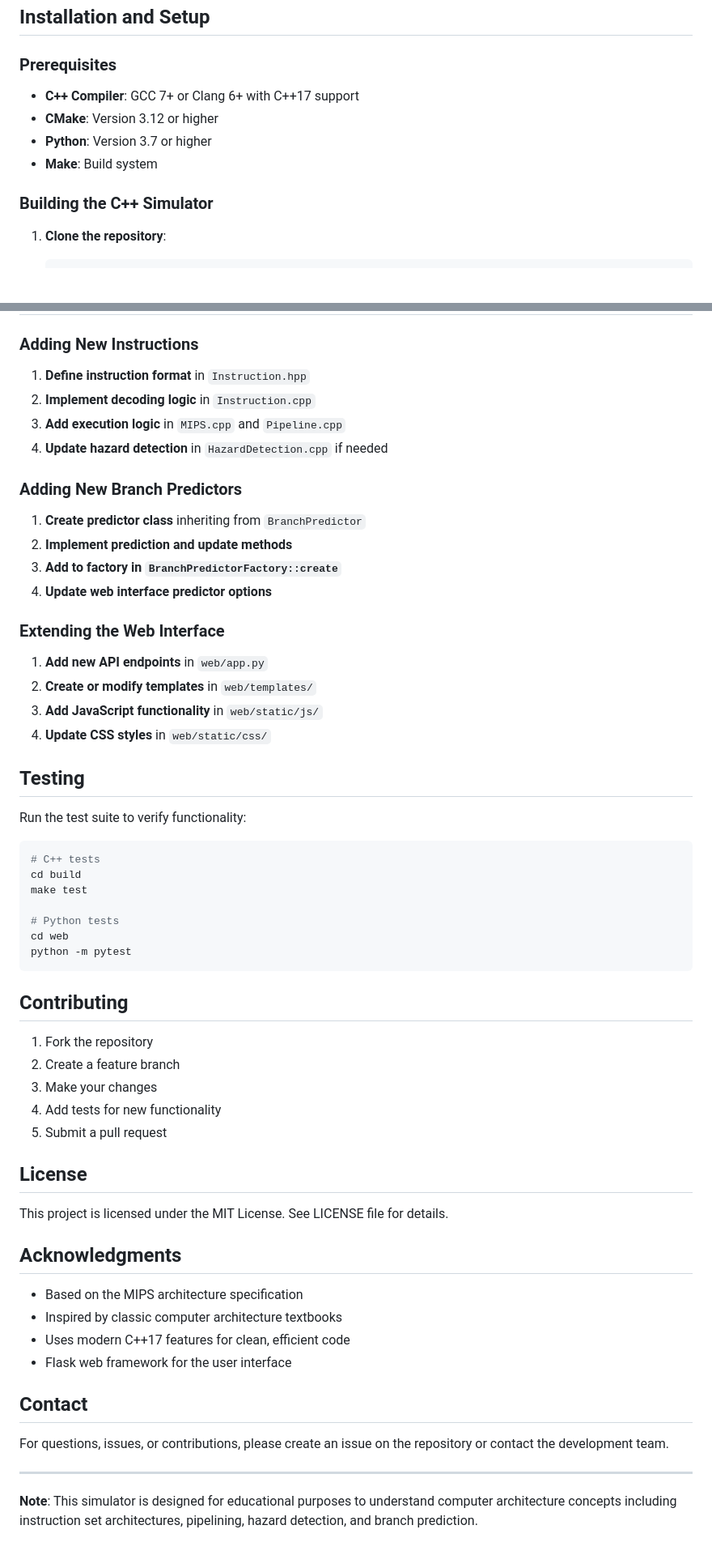
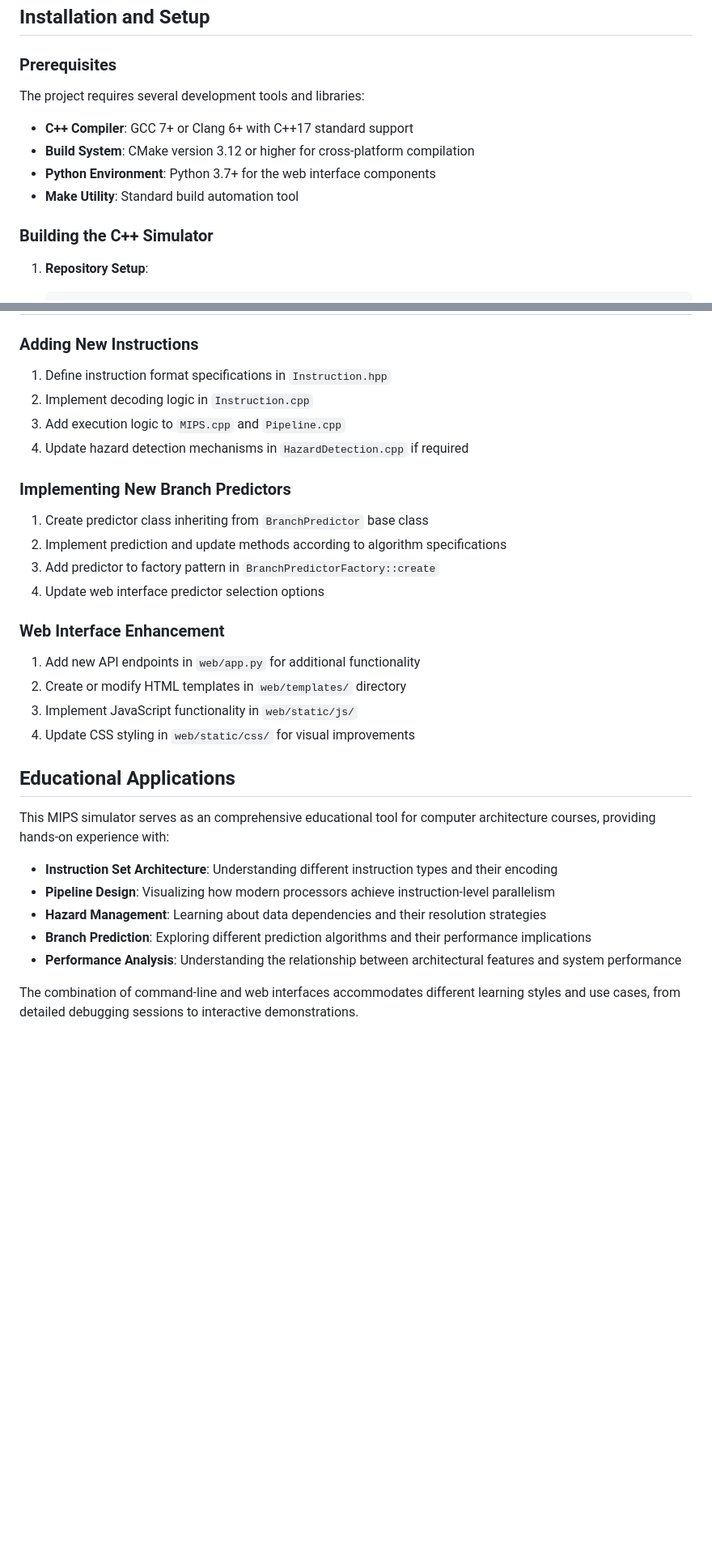
Before and after one commit to Stonky-Boi/CSESA_Summer_Projects_2025, a Markdown page: Systems Programming/Project 5/README.md, 2 parts joined by grey strips. Shown at 81% size. GitHub-like rendering; blank space fills up the shorter version.

````diff
--- a/Systems Programming/Project 5/README.md
+++ b/Systems Programming/Project 5/README.md
@@ -58,12 +69,15 @@ A comprehensive software-based simulator for the MIPS instruction set architectu
 ## Installation and Setup
 
 ### Prerequisites
-- **C++ Compiler**: GCC 7+ or Clang 6+ with C++17 support
-- **CMake**: Version 3.12 or higher
-- **Python**: Version 3.7 or higher
-- **Make**: Build system
+
+The project requires several development tools and libraries:
+
+- **C++ Compiler**: GCC 7+ or Clang 6+ with C++17 standard support
+- **Build System**: CMake version 3.12 or higher for cross-platform compilation
+- **Python Environment**: Python 3.7+ for the web interface components
+- **Make Utility**: Standard build automation tool
 
 ### Building the C++ Simulator
 
-1. **Clone the repository**:
+1. **Repository Setup**:
    ```bash
@@ -184,62 +242,33 @@ The simulator provides detailed performance analysis:
 
 ### Adding New Instructions
 
-1. **Define instruction format** in `Instruction.hpp`
-2. **Implement decoding logic** in `Instruction.cpp`
-3. **Add execution logic** in `MIPS.cpp` and `Pipeline.cpp`
-4. **Update hazard detection** in `HazardDetection.cpp` if needed
+1. Define instruction format specifications in `Instruction.hpp`
+2. Implement decoding logic in `Instruction.cpp`
+3. Add execution logic to `MIPS.cpp` and `Pipeline.cpp`
+4. Update hazard detection mechanisms in `HazardDetection.cpp` if required
 
-### Adding New Branch Predictors
+### Implementing New Branch Predictors
 
-1. **Create predictor class** inheriting from `BranchPredictor`
-2. **Implement prediction and update methods**
-3. **Add to factory in `BranchPredictorFactory::create`**
-4. **Update web interface predictor options**
+1. Create predictor class inheriting from `BranchPredictor` base class
+2. Implement prediction and update methods according to algorithm specifications
+3. Add predictor to factory pattern in `BranchPredictorFactory::create`
+4. Update web interface predictor selection options
 
-### Extending the Web Interface
+### Web Interface Enhancement
 
-1. **Add new API endpoints** in `web/app.py`
-2. **Create or modify templates** in `web/templates/`
-3. **Add JavaScript functionality** in `web/static/js/`
-4. **Update CSS styles** in `web/static/css/`
+1. Add new API endpoints in `web/app.py` for additional functionality
+2. Create or modify HTML templates in `web/templates/` directory
+3. Implement JavaScript functionality in `web/static/js/`
+4. Update CSS styling in `web/static/css/` for visual improvements
 
-## Testing
+## Educational Applications
 
-Run the test suite to verify functionality:
+This MIPS simulator serves as an comprehensive educational tool for computer architecture courses, providing hands-on experience with:
 
-```bash
-# C++ tests
-cd build
-make test
+- **Instruction Set Architecture**: Understanding different instruction types and their encoding
+- **Pipeline Design**: Visualizing how modern processors achieve instruction-level parallelism
+- **Hazard Management**: Learning about data dependencies and their resolution strategies
+- **Branch Prediction**: Exploring different prediction algorithms and their performance implications
+- **Performance Analysis**: Understanding the relationship between architectural features and system performance
 
-# Python tests
-cd web
-python -m pytest
-```
-
-## Contributing
-
-1. Fork the repository
-2. Create a feature branch
-3. Make your changes
-4. Add tests for new functionality
-5. Submit a pull request
-
-## License
-
-This project is licensed under the MIT License. See LICENSE file for details.
-
-## Acknowledgments
-
-- Based on the MIPS architecture specification
-- Inspired by classic computer architecture textbooks
-- Uses modern C++17 features for clean, efficient code
-- Flask web framework for the user interface
-
-## Contact
-
-For questions, issues, or contributions, please create an issue on the repository or contact the development team.
-
----
-
-**Note**: This simulator is designed for educational purposes to understand computer architecture concepts including instruction set architectures, pipelining, hazard detection, and branch prediction.
+The combination of command-line and web interfaces accommodates different learning styles and use cases, from detailed debugging sessions to interactive demonstrations.
````
Also changed, not shown: other parts of Systems Programming/Project 5/README.md (+159 -104 lines).
